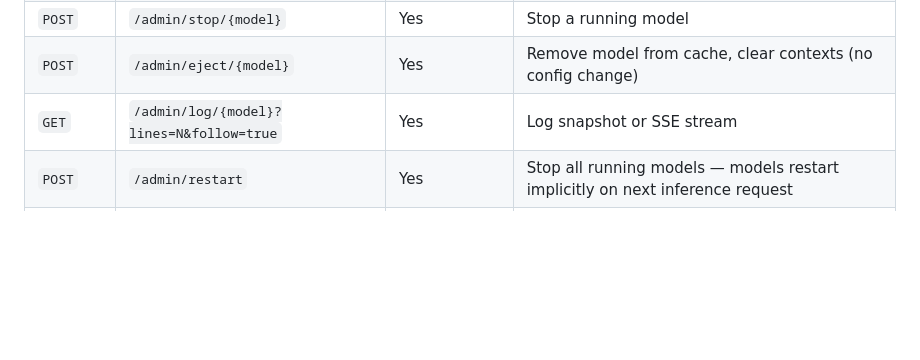
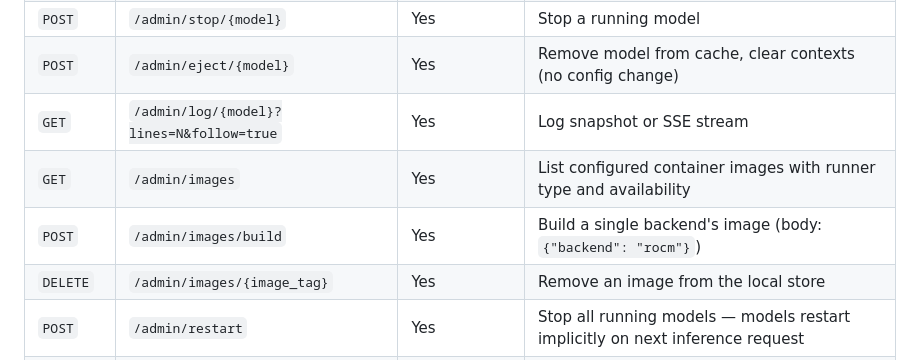
Before and after one commit to marc-ramsey/model-arkestra, a Markdown page: docs/admin.md, the part around one of its changes. Drawn GitHub-style; blank space fills up the shorter version.

Commit message:
docs: document admin image build/remove/list endpoints

```diff
--- a/docs/admin.md
+++ b/docs/admin.md
@@ -38,6 +38,9 @@ Missing or incorrect keys return `401 Unauthorized`. Public paths (`/`, `/index.
 | `POST` | `/admin/stop/{model}` | Yes | Stop a running model |
 | `POST` | `/admin/eject/{model}` | Yes | Remove model from cache, clear contexts (no config change) |
 | `GET` | `/admin/log/{model}?lines=N&follow=true` | Yes | Log snapshot or SSE stream |
+| `GET` | `/admin/images` | Yes | List configured container images with runner type and availability |
+| `POST` | `/admin/images/build` | Yes | Build a single backend's image (body: `{"backend": "rocm"}`) |
+| `DELETE` | `/admin/images/{image_tag}` | Yes | Remove an image from the local store |
 | `POST` | `/admin/restart` | Yes | Stop all running models — models restart implicitly on next inference request |
 | `POST` | `/admin/shutdown` | Yes | Full server teardown — stops uvicorn and all models
 
```
Also changed, not shown: other parts of docs/admin.md (+70 -0 lines).
